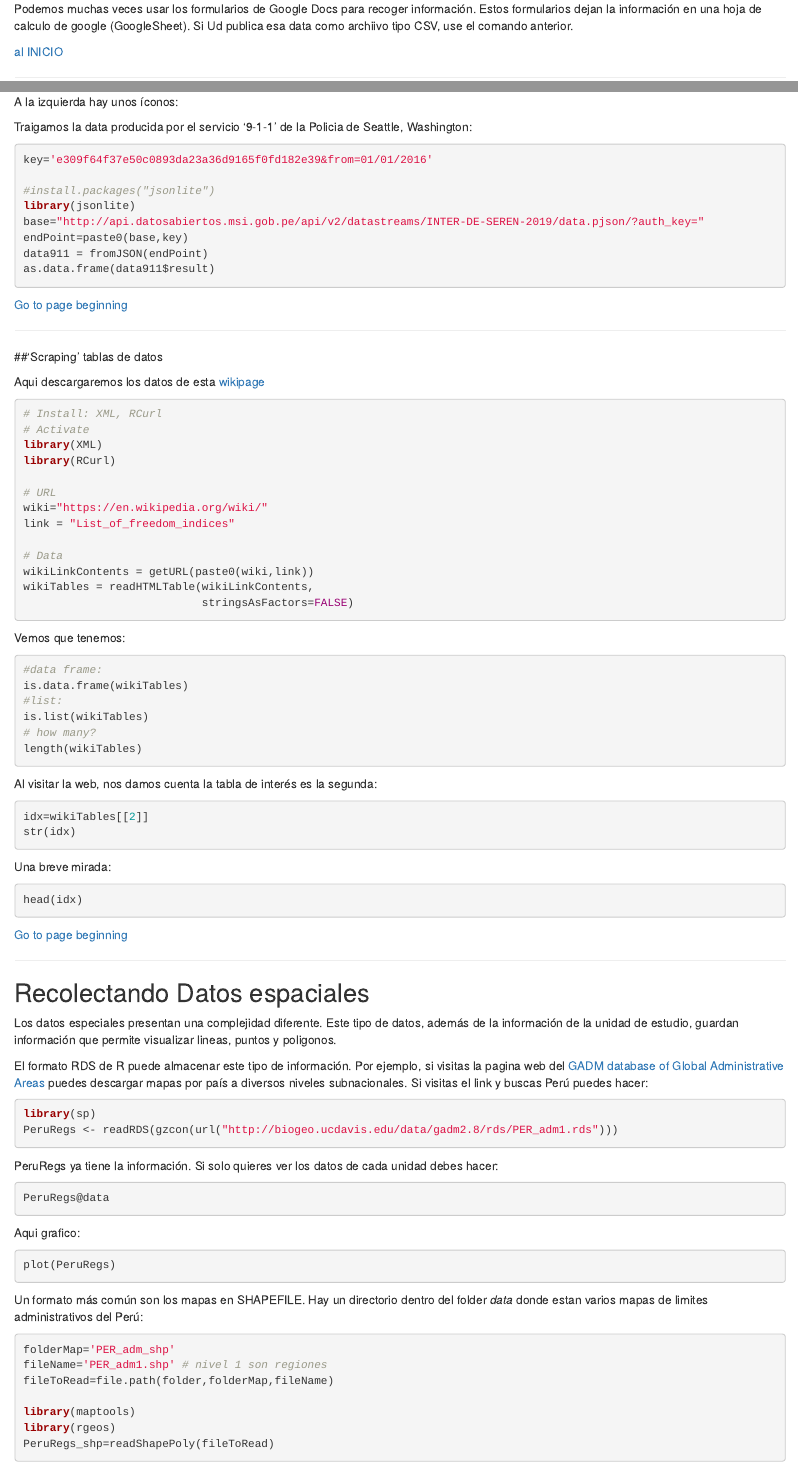
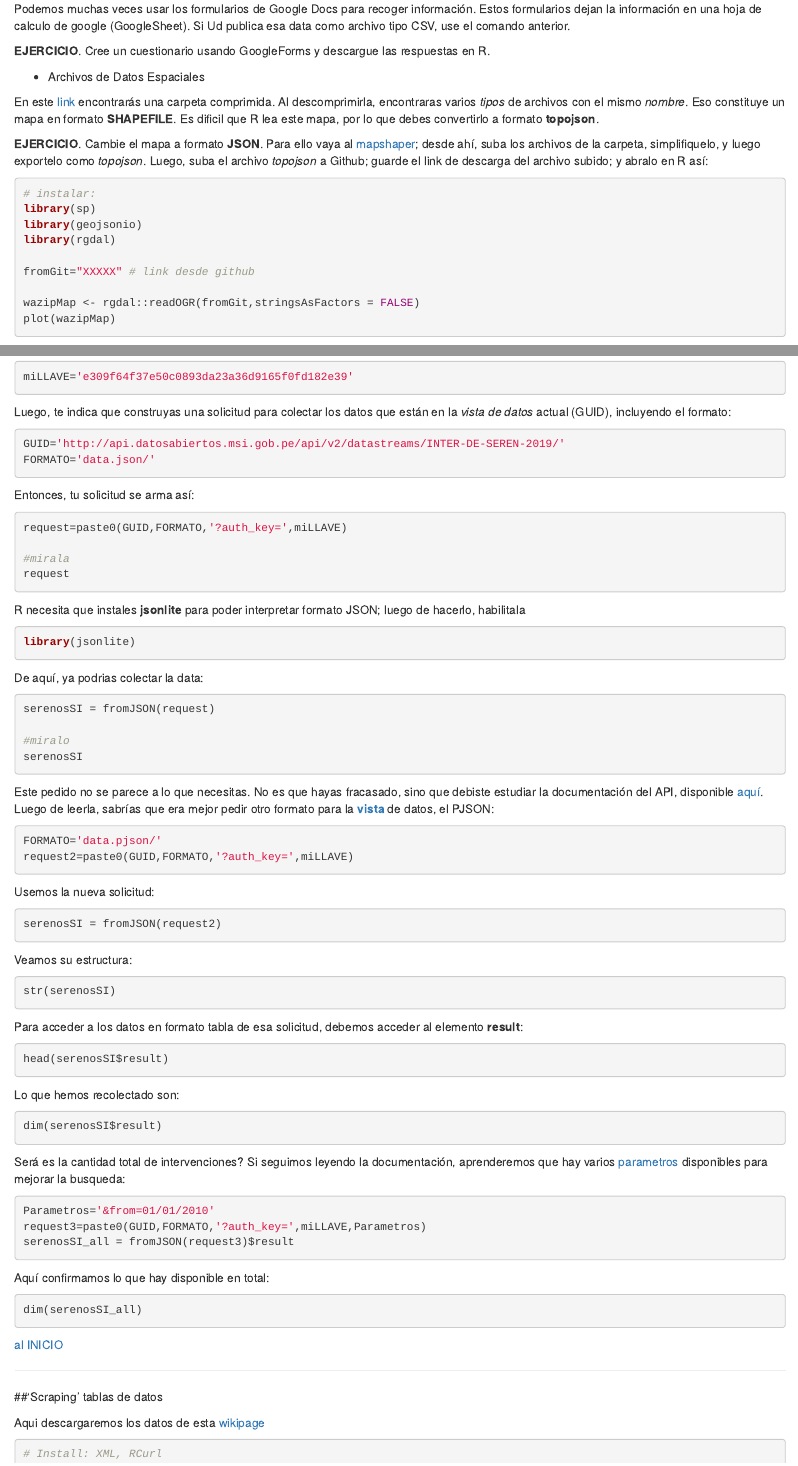
Before and after one commit to PoliticayGobiernoPUCP/estadistica_anapol2, an R Markdown document (ColeccionDeData.Rmd): the page in a window 1100 px wide, from 1720 px down before the commit and from 1580 px down after it, so that both start at the same text, and a second part further down, joined at a grey line. Rendered offline with R 4.5, knitr and Pandoc, with nearby package versions; some code elsewhere in the file could not run offline.

````diff
--- a/ColeccionDeData.Rmd
+++ b/ColeccionDeData.Rmd
@@ -102,8 +102,27 @@
 
 * Archivos de GoogleDoc
 
-Podemos muchas veces usar los formularios de Google Docs para recoger información. Estos formularios dejan la información en una hoja de calculo de google (GoogleSheet). Si Ud publica esa data como archiivo tipo CSV, use el comando anterior.
+Podemos muchas veces usar los formularios de Google Docs para recoger información. Estos formularios dejan la información en una hoja de calculo de google (GoogleSheet). Si Ud publica esa data como archivo tipo CSV, use el comando anterior.
 
+**EJERCICIO**. Cree un cuestionario usando GoogleForms y descargue las respuestas en R.
+
+* Archivos de Datos Espaciales
+
+En este [link](https://app.box.com/s/mdcqfue3u0wis0b3v4gy0kwcjv4e0amu) encontrarás una carpeta comprimida. Al descomprimirla, encontraras varios _tipos_ de archivos con el mismo _nombre_. Eso constituye un mapa en formato **SHAPEFILE**. Es dificil que R lea este mapa, por lo que debes convertirlo a formato **topojson**.
+
+**EJERCICIO**. Cambie el mapa a formato **JSON**. Para ello vaya al [mapshaper](https://mapshaper.org/); desde ahí, suba los archivos de la carpeta, simplifiquelo, y luego exportelo como _topojson_. Luego, suba el archivo _topojson_ a Github; guarde el link de descarga del archivo subido; y abralo en R así:
+
+```{r, eval=FALSE}
+# instalar:
+library(sp)
+library(geojsonio)
+library(rgdal)
+
+fromGit="XXXXX" # link desde github
+
+wazipMap <- rgdal::readOGR(fromGit,stringsAsFactors = FALSE)
+plot(wazipMap)
+```
 
 [al INICIO](#beginning)
 
@@ -120,22 +139,88 @@
 
 Por ejemplo, la Municipalidad de San Isidro tiene un [portal de datos abiertos](http://datosabiertos.msi.gob.pe/home). En este caso accederemos a los datos de Seguridad Ciudadana, siguiendo el [link](http://datosabiertos.msi.gob.pe/dashboards/9238/seguridad-ciudadana-y-fiscalizacion/) ofrecido en el portal. Cuando se accede, se ven dos tablas de datos; si selecciona *intervenciones de serenazgo* verá sólo esa tabla.
 
-A la izquierda hay unos íconos:
+A la izquierda hay unos íconos, si presiona el que tiene apariencia de un 'engranaje', verá lo siguiente:
 
-Traigamos la data producida por el servicio '9-1-1' de la Policia de Seattle, Washington:
+<img src="https://github.com/PoliticayGobiernoPUCP/estadistica_anapol2/raw/master/PICS/API_msi.png" width="500">
+
+Lo primero que te sugiere el API es que obtengas tu **llave** (API_KEY). Consigue una y guardala como objeto:
 ```{r, eval=FALSE}
-
-key='e309f64f37e50c0893da23a36d9165f0fd182e39&from=01/01/2016'
-
-#install.packages("jsonlite")
-library(jsonlite)
-base="http://api.datosabiertos.msi.gob.pe/api/v2/datastreams/INTER-DE-SEREN-2019/data.pjson/?auth_key="
-endPoint=paste0(base,key)
-data911 = fromJSON(endPoint)
-as.data.frame(data911$result)
+miLLAVE='e309f64f37e50c0893da23a36d9165f0fd182e39'
 ```
 
-[Go to page beginning](#beginning)
+Luego, te indica que construyas una solicitud para colectar los datos que están en la _vista de datos_ actual (GUID), incluyendo el formato:
+
+```{r, eval=FALSE}
+GUID='http://api.datosabiertos.msi.gob.pe/api/v2/datastreams/INTER-DE-SEREN-2019/'
+FORMATO='data.json/'
+```
+
+Entonces, tu solicitud se arma así:
+```{r, eval=FALSE}
+request=paste0(GUID,FORMATO,'?auth_key=',miLLAVE)
+
+#mirala
+request
+```
+
+
+R necesita que instales **jsonlite** para poder interpretar formato JSON; luego de hacerlo, habilitala
+```{r, eval=FALSE}
+library(jsonlite)
+```
+
+De aquí, ya podrias colectar la data:
+
+```{r, eval=FALSE}
+serenosSI = fromJSON(request)
+
+#miralo
+serenosSI
+```
+
+Este pedido no se parece a lo que necesitas. No es que hayas fracasado, sino que debiste estudiar la documentación del API, disponible [aquí](https://junar.github.io/docs/es/). Luego de leerla, sabrías que era mejor pedir otro formato para la **[vista](https://junar.github.io/docs/es/_sections/04-vistas.html)** de datos, el PJSON:
+```{r, eval=FALSE}
+FORMATO='data.pjson/'
+request2=paste0(GUID,FORMATO,'?auth_key=',miLLAVE)
+```
+
+Usemos la nueva solicitud:
+```{r, eval=FALSE}
+serenosSI = fromJSON(request2)
+```
+
+Veamos su estructura:
+
+```{r, eval=FALSE}
+str(serenosSI)
+```
+
+Para acceder a los datos en formato tabla de esa solicitud, debemos acceder al elemento **result**:
+
+```{r, eval=FALSE}
+head(serenosSI$result)
+```
+
+Lo que hemos recolectado son:
+```{r, eval=FALSE}
+dim(serenosSI$result)
+```
+
+Será es la cantidad total de intervenciones? Si seguimos leyendo la documentación, aprenderemos que hay varios [parametros](https://junar.github.io/docs/es/_sections/07-estadisticas.html#) disponibles para mejorar la busqueda:
+
+```{r, eval=FALSE}
+Parametros='&from=01/01/2010'
+request3=paste0(GUID,FORMATO,'?auth_key=',miLLAVE,Parametros)
+serenosSI_all = fromJSON(request3)$result
+```
+
+Aquí confirmamos lo que hay disponible en total:
+```{r, eval=FALSE}
+dim(serenosSI_all)
+```
+
+
+[al INICIO](#beginning)
 
 ----
 
````
Also changed, not shown: ColeccionDeData.html, PICS/scrap1.png (added), PICS/scrap2.png (added), PICS/scrap3.png (added), ColeccionDeData.Rmd (10 more changed lines).
